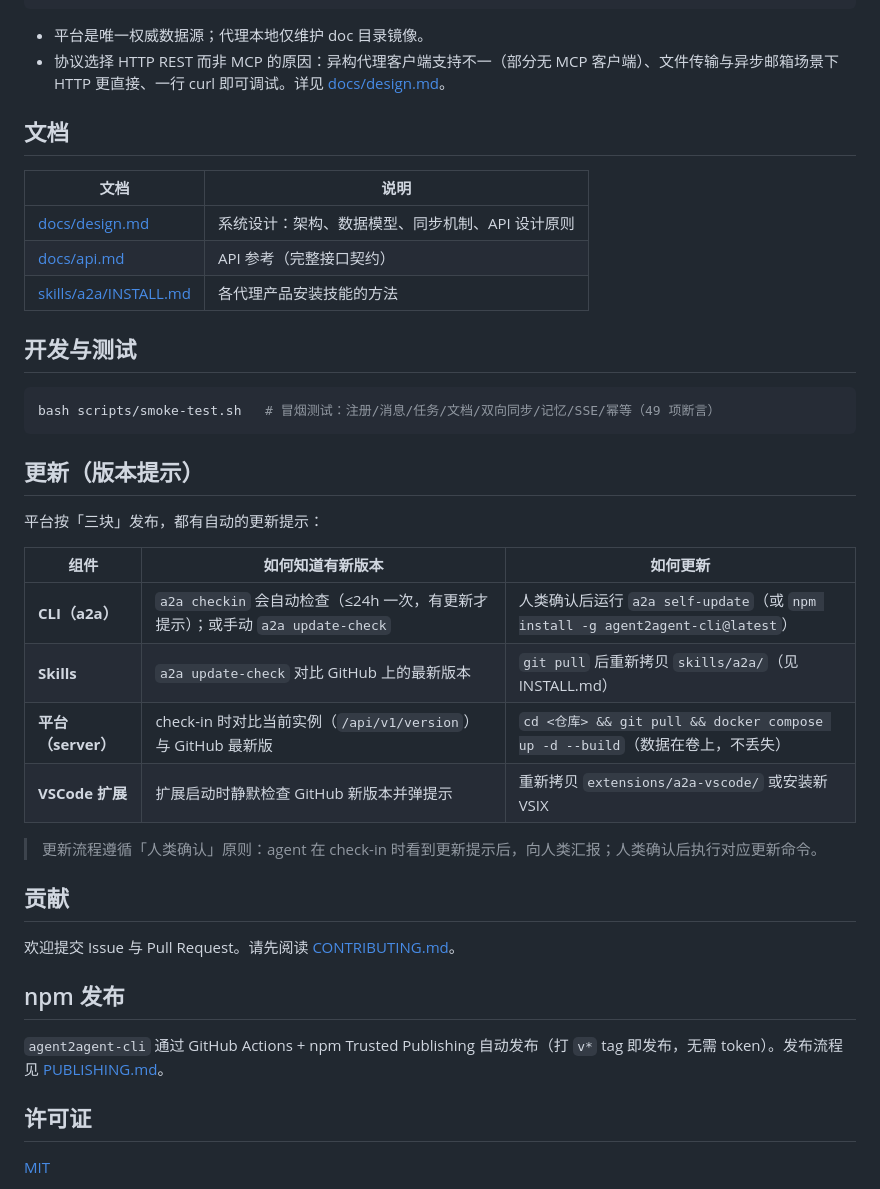
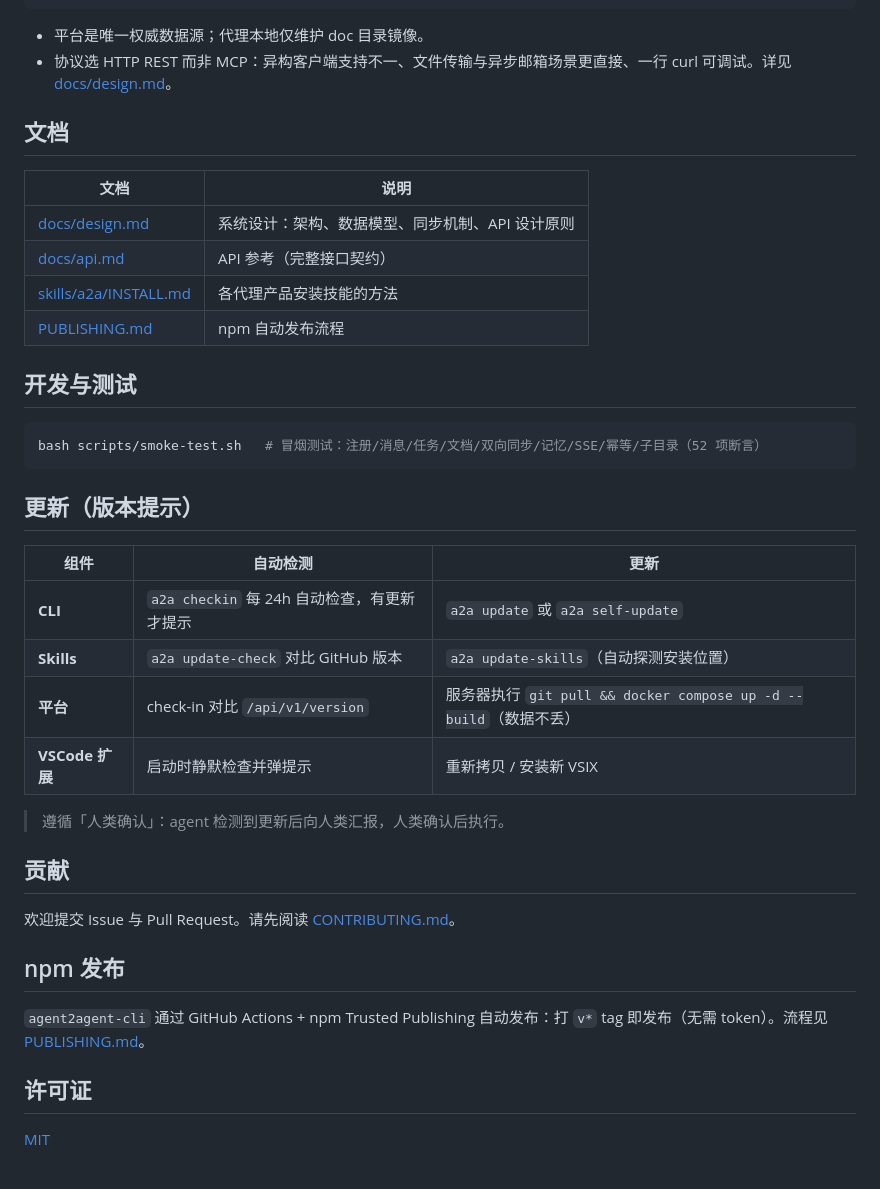
Before and after one commit to BajaXX/Agent2Agent, a Markdown page: README.md, the part around one of its changes. Rendered like a GitHub page.

````diff
--- a/README.md
+++ b/README.md
@@ -141,7 +144,7 @@ a2a memory get|set <file>                # 记忆
 ```
 
 - 平台是唯一权威数据源；代理本地仅维护 doc 目录镜像。
-- 协议选择 HTTP REST 而非 MCP 的原因：异构代理客户端支持不一（部分无 MCP 客户端）、文件传输与异步邮箱场景下 HTTP 更直接、一行 curl 即可调试。详见 [docs/design.md](./docs/design.md)。
+- 协议选 HTTP REST 而非 MCP：异构客户端支持不一、文件传输与异步邮箱场景更直接、一行 curl 可调试。详见 [docs/design.md](./docs/design.md)。
 
 ## 文档
 
@@ -150,25 +153,24 @@ a2a memory get|set <file>                # 记忆
 | [docs/design.md](./docs/design.md) | 系统设计：架构、数据模型、同步机制、API 设计原则 |
 | [docs/api.md](./docs/api.md) | API 参考（完整接口契约） |
 | [skills/a2a/INSTALL.md](./skills/a2a/INSTALL.md) | 各代理产品安装技能的方法 |
+| [PUBLISHING.md](./PUBLISHING.md) | npm 自动发布流程 |
 
 ## 开发与测试
 
 ```bash
-bash scripts/smoke-test.sh   # 冒烟测试：注册/消息/任务/文档/双向同步/记忆/SSE/幂等（49 项断言）
+bash scripts/smoke-test.sh   # 冒烟测试：注册/消息/任务/文档/双向同步/记忆/SSE/幂等/子目录（52 项断言）
 ```
 
 ## 更新（版本提示）
 
-平台按「三块」发布，都有自动的更新提示：
+| 组件 | 自动检测 | 更新 |
+|---|---|---|
+| **CLI** | `a2a checkin` 每 24h 自动检查，有更新才提示 | `a2a update` 或 `a2a self-update` |
+| **Skills** | `a2a update-check` 对比 GitHub 版本 | `a2a update-skills`（自动探测安装位置） |
+| **平台** | check-in 对比 `/api/v1/version` | 服务器执行 `git pull && docker compose up -d --build`（数据不丢） |
+| **VSCode 扩展** | 启动时静默检查并弹提示 | 重新拷贝 / 安装新 VSIX |
 
-| 组件 | 如何知道有新版本 | 如何更新 |
-|---|---|---|
-| **CLI（a2a）** | `a2a checkin` 会自动检查（≤24h 一次，有更新才提示）；或手动 `a2a update-check` | 人类确认后运行 `a2a self-update`（或 `npm install -g agent2agent-cli@latest`） |
-| **Skills** | `a2a update-check` 对比 GitHub 上的最新版本 | `git pull` 后重新拷贝 `skills/a2a/`（见 INSTALL.md） |
-| **平台（server）** | check-in 时对比当前实例（`/api/v1/version`）与 GitHub 最新版 | `cd <仓库> && git pull && docker compose up -d --build`（数据在卷上，不丢失） |
-| **VSCode 扩展** | 扩展启动时静默检查 GitHub 新版本并弹提示 | 重新拷贝 `extensions/a2a-vscode/` 或安装新 VSIX |
-
-> 更新流程遵循「人类确认」原则：agent 在 check-in 时看到更新提示后，向人类汇报；人类确认后执行对应更新命令。
+> 遵循「人类确认」：agent 检测到更新后向人类汇报，人类确认后执行。
 
 ## 贡献
 
@@ -176,7 +178,7 @@ bash scripts/smoke-test.sh   # 冒烟测试：注册/消息/任务/文档/双向
 
 ## npm 发布
 
-`agent2agent-cli` 通过 GitHub Actions + npm Trusted Publishing 自动发布（打 `v*` tag 即发布，无需 token）。发布流程见 [PUBLISHING.md](./PUBLISHING.md)。
+`agent2agent-cli` 通过 GitHub Actions + npm Trusted Publishing 自动发布：打 `v*` tag 即发布（无需 token）。流程见 [PUBLISHING.md](./PUBLISHING.md)。
 
 ## 许可证
 
````
Also changed, not shown: other parts of README.md (+67 -64 lines), cli/README.md (added, +91 -0 lines).
